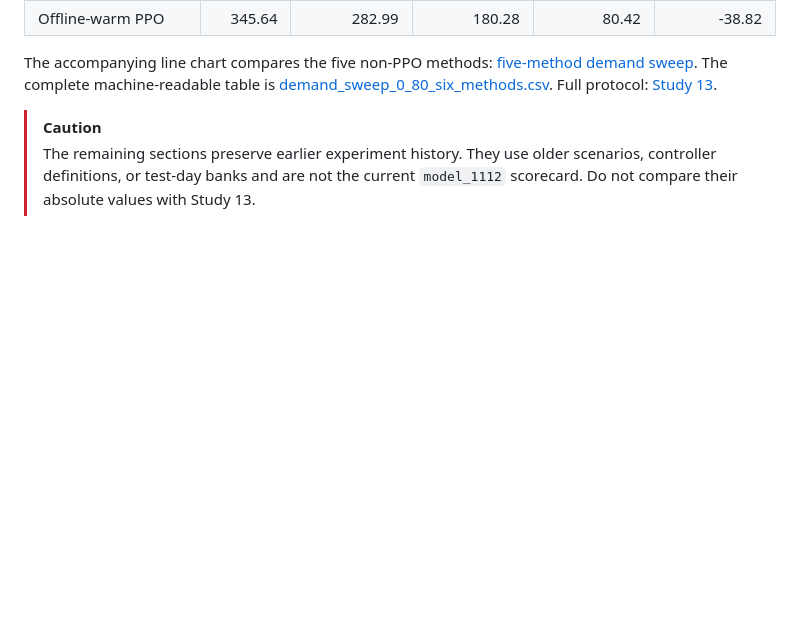
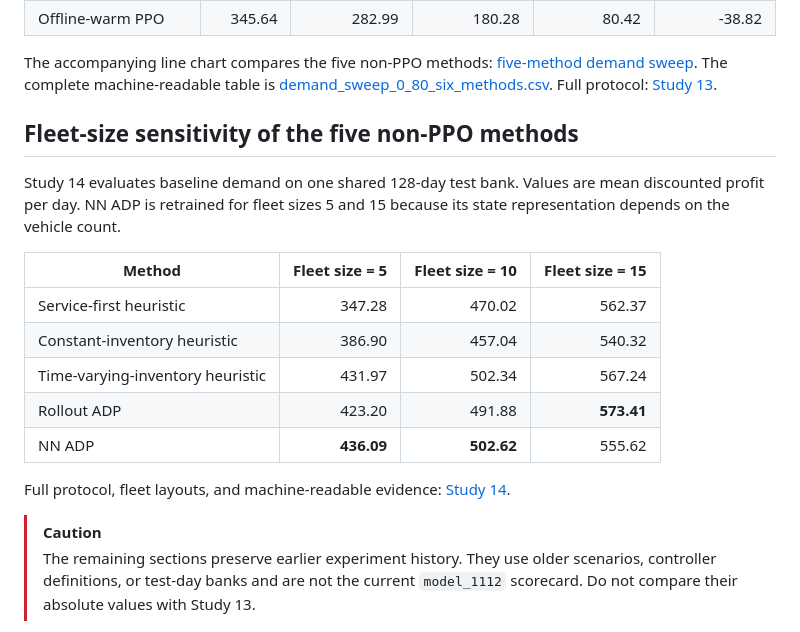
Before and after one commit to dxzz123/RL-Project, a Markdown page: docs/RESULTS.md, the part around the change. GitHub-like rendering; blank space fills up the shorter version.

Commit message:
Document fleet-size sensitivity results

```diff
--- a/docs/RESULTS.md
+++ b/docs/RESULTS.md
@@ -14,6 +14,20 @@ The current comparison is Study 13. It evaluates the same six methods at five de
 | Offline-warm PPO | 345.64 | 282.99 | 180.28 | 80.42 | -38.82 |
 
 The accompanying line chart compares the five non-PPO methods: [five-method demand sweep](assets/demand_sweep_0_80_five_methods.png). The complete machine-readable table is [demand_sweep_0_80_six_methods.csv](results/demand_sweep_0_80_six_methods.csv). Full protocol: [Study 13](studies/13_offline_warm_ppo.md).
+
+## Fleet-size sensitivity of the five non-PPO methods
+
+Study 14 evaluates baseline demand on one shared 128-day test bank. Values are mean discounted profit per day. NN ADP is retrained for fleet sizes 5 and 15 because its state representation depends on the vehicle count.
+
+| Method | Fleet size = 5 | Fleet size = 10 | Fleet size = 15 |
+|---|---:|---:|---:|
+| Service-first heuristic | 347.28 | 470.02 | 562.37 |
+| Constant-inventory heuristic | 386.90 | 457.04 | 540.32 |
+| Time-varying-inventory heuristic | 431.97 | 502.34 | 567.24 |
+| Rollout ADP | 423.20 | 491.88 | **573.41** |
+| NN ADP | **436.09** | **502.62** | 555.62 |
+
+Full protocol, fleet layouts, and machine-readable evidence: [Study 14](studies/14_fleet_size_sensitivity.md).
 
 > [!CAUTION]
 > The remaining sections preserve earlier experiment history. They use older scenarios, controller definitions, or test-day banks and are not the current `model_1112` scorecard. Do not compare their absolute values with Study 13.
```
